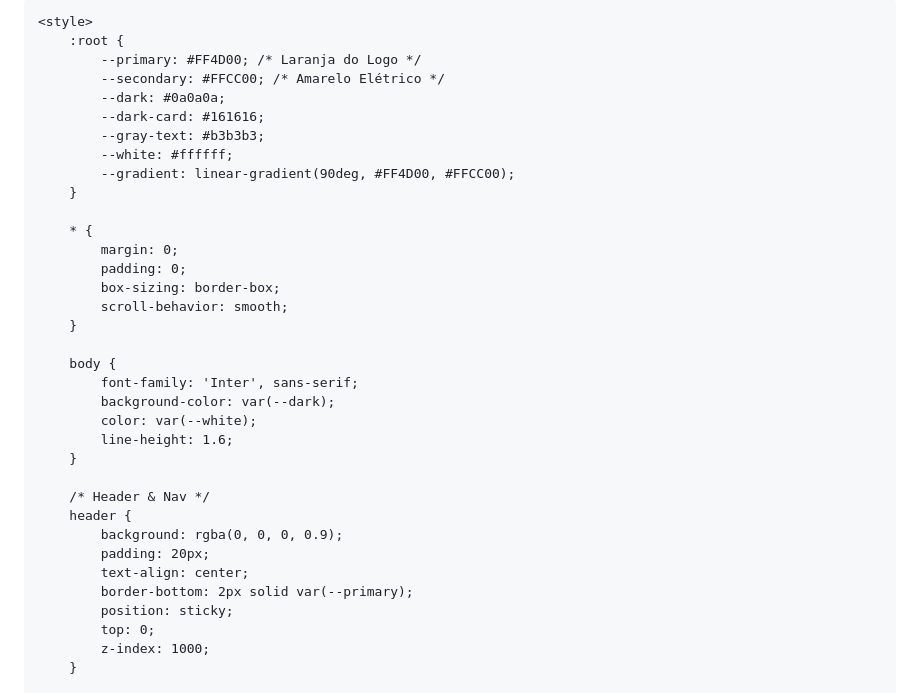
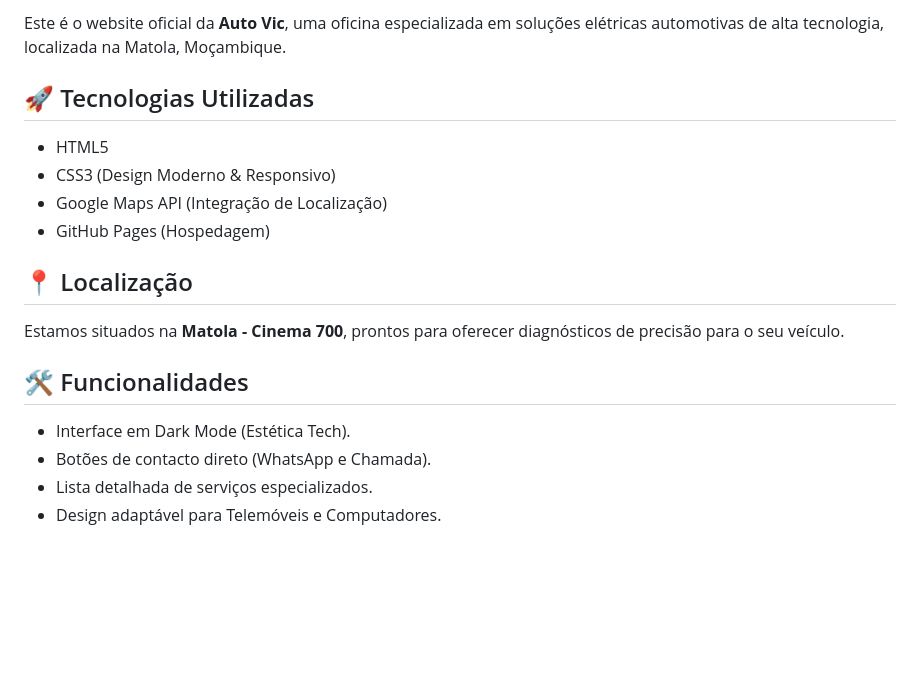
Before and after one commit to fatahanacletobebane-ui/AUTO-VIC, a Markdown page: README.md, the part around one of its changes. Rendered like a GitHub page; blank space fills up the shorter version.

```diff
--- a/README.md
+++ b/README.md
@@ -9,37 +2,18 @@
 
-    <style>
-        :root {
-            --primary: #FF4D00; /* Laranja do Logo */
-            --secondary: #FFCC00; /* Amarelo Elétrico */
-            --dark: #0a0a0a;
-            --dark-card: #161616;
-            --gray-text: #b3b3b3;
-            --white: #ffffff;
-            --gradient: linear-gradient(90deg, #FF4D00, #FFCC00);
-        }
+Este é o website oficial da **Auto Vic**, uma oficina especializada em soluções elétricas automotivas de alta tecnologia, localizada na Matola, Moçambique.
 
-        * {
-            margin: 0;
-            padding: 0;
-            box-sizing: border-box;
-            scroll-behavior: smooth;
-        }
+## 🚀 Tecnologias Utilizadas
+- HTML5
+- CSS3 (Design Moderno & Responsivo)
+- Google Maps API (Integração de Localização)
+- GitHub Pages (Hospedagem)
 
-        body {
-            font-family: 'Inter', sans-serif;
-            background-color: var(--dark);
-            color: var(--white);
-            line-height: 1.6;
-        }
+## 📍 Localização
+Estamos situados na **Matola - Cinema 700**, prontos para oferecer diagnósticos de precisão para o seu veículo.
 
-        /* Header & Nav */
-        header {
-            background: rgba(0, 0, 0, 0.9);
-            padding: 20px;
-            text-align: center;
-            border-bottom: 2px solid var(--primary);
-            position: sticky;
-            top: 0;
-            z-index: 1000;
-        }
+## 🛠️ Funcionalidades
+- Interface em Dark Mode (Estética Tech).
+- Botões de contacto direto (WhatsApp e Chamada).
+- Lista detalhada de serviços especializados.
+- Design adaptável para Telemóveis e Computadores.
 
```
Also changed, not shown: other parts of README.md (+3 -82 lines).
